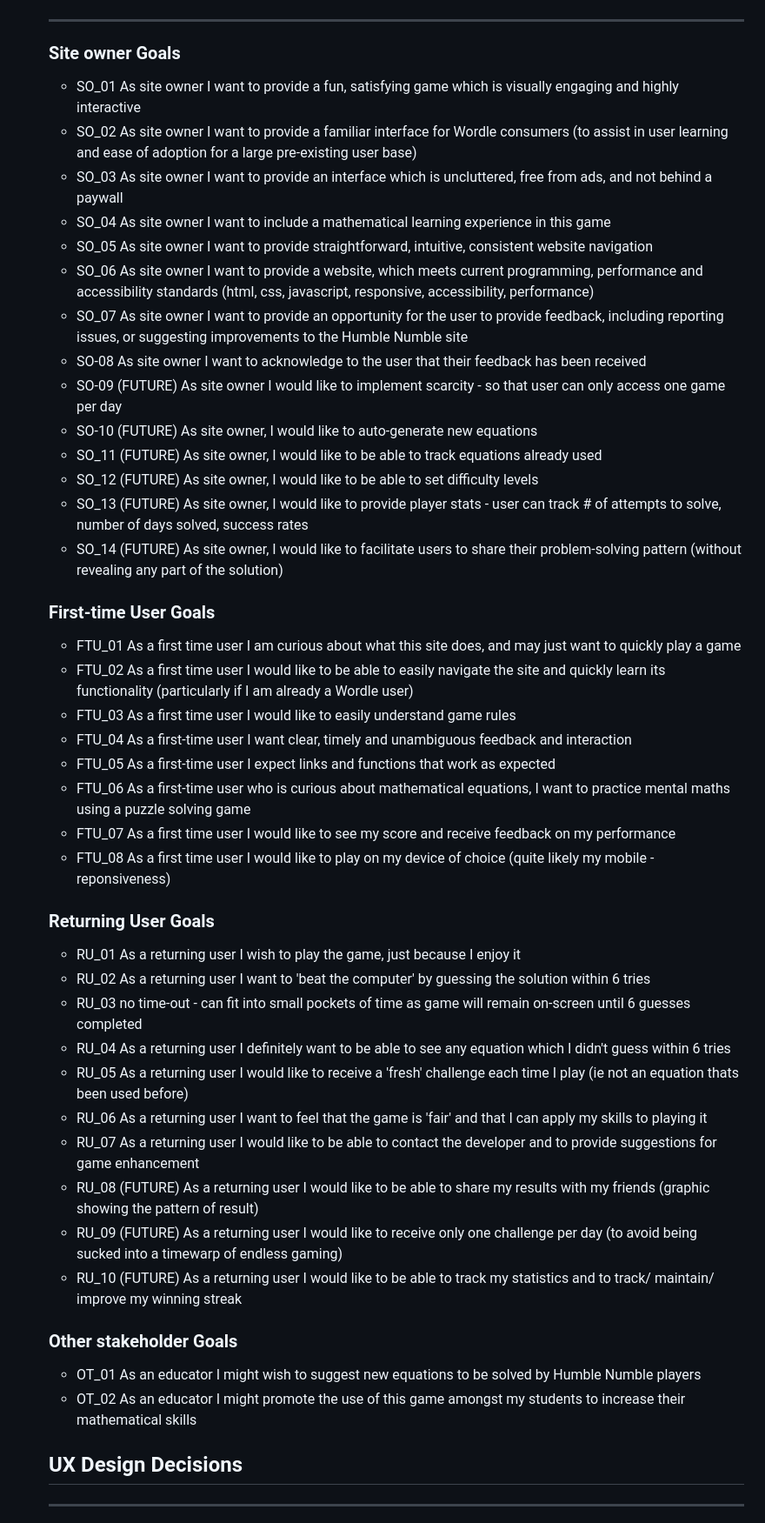
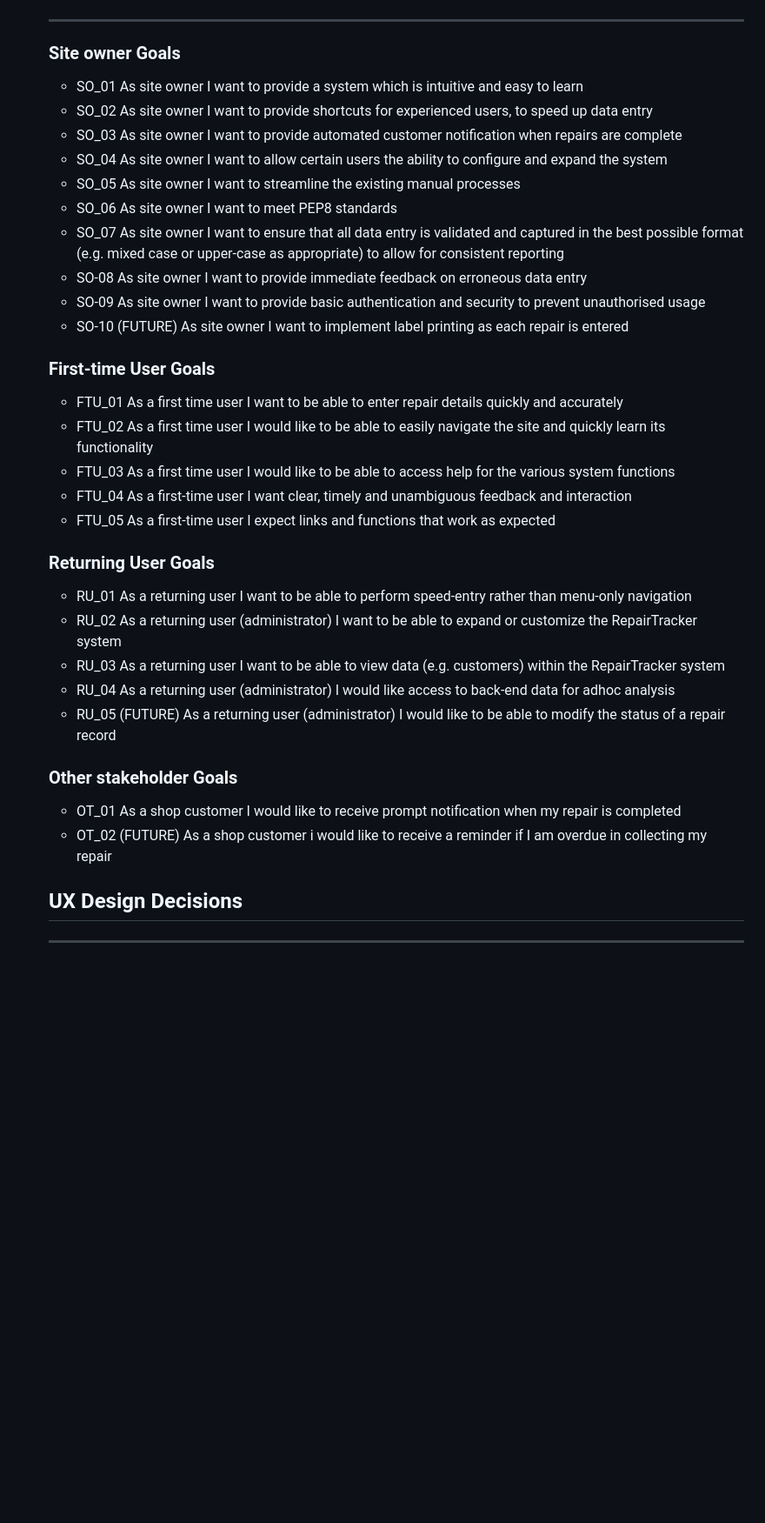
Before and after one commit to DeeMcCart/CI_PP3_RepairsTracker, a Markdown page: README.md, the part around the change printed below. Shown: that part at 87% size. Rendered like a GitHub page; blank space fills up the shorter version.

```diff
--- a/README.md
+++ b/README.md
@@ -156,46 +122,34 @@ Currently Humble Numble will randomly select one of these equations for each gam
 ----------------
 
 ### Site owner Goals
-* SO_01 As site owner I want to provide a fun, satisfying game which is visually engaging and highly interactive
-* SO_02 As site owner I want to provide a familiar interface for Wordle consumers (to assist in user learning and ease of adoption for a large pre-existing user base)
-* SO_03 As site owner I want to provide an interface which is uncluttered, free from ads, and not behind a paywall
-* SO_04 As site owner I want to include a mathematical learning experience in this game
-* SO_05 As site owner I want to provide straightforward, intuitive, consistent website navigation
-* SO_06 As site owner I want to provide a website, which meets current programming, performance and accessibility standards (html, css, javascript, responsive, accessibility, performance)
-* SO_07 As site owner I want to provide an opportunity for the user to provide feedback, including reporting issues, or suggesting improvements to the Humble Numble site
-* SO-08 As site owner I want to acknowledge to the user that their feedback has been received
-* SO-09 (FUTURE) As site owner I would like to implement scarcity - so that user can only access one game per day
-* SO-10 (FUTURE) As site owner, I would like to auto-generate new equations
-* SO_11 (FUTURE) As site owner, I would like to be able to track equations already used
-* SO_12 (FUTURE) As site owner, I would like to be able to set difficulty levels
-* SO_13 (FUTURE) As site owner, I would like to provide player stats - user can track # of attempts to solve, number of days solved, success rates
-* SO_14 (FUTURE) As site owner, I would like to facilitate users to share their problem-solving pattern (without revealing any part of the solution)
+* SO_01 As site owner I want to provide a system which is intuitive and easy to learn
+* SO_02 As site owner I want to provide shortcuts for experienced users, to speed up data entry
+* SO_03 As site owner I want to provide automated customer notification when repairs are complete
+* SO_04 As site owner I want to allow certain users the ability to configure and expand the system
+* SO_05 As site owner I want to streamline the existing manual processes
+* SO_06 As site owner I want to meet PEP8 standards
+* SO_07 As site owner I want to ensure that all data entry is validated and captured in the best possible format (e.g. mixed case or upper-case as appropriate) to allow for consistent reporting
+* SO-08 As site owner I want to provide immediate feedback on erroneous data entry
+* SO-09 As site owner I want to provide basic authentication and security to prevent unauthorised usage
+* SO-10 (FUTURE) As site owner I want to implement label printing as each repair is entered
 
 ### First-time User Goals
-* FTU_01 As a first time user I am curious about what this site does, and may just want to quickly play a game
-* FTU_02 As a first time user I would like to be able to easily navigate the site and quickly learn its functionality (particularly if I am already a Wordle user)
-* FTU_03 As a first time user I would like to easily understand game rules
+* FTU_01 As a first time user I want to be able to enter repair details quickly and accurately
+* FTU_02 As a first time user I would like to be able to easily navigate the site and quickly learn its functionality
+* FTU_03 As a first time user I would like to be able to access help for the various system functions
 * FTU_04 As a first-time user I want clear, timely and unambiguous feedback and interaction
 * FTU_05 As a first-time user I expect links and functions that work as expected
-* FTU_06 As a first-time user who is curious about mathematical equations, I want to practice mental maths using a puzzle solving game
-* FTU_07 As a first time user I would like to see my score and receive feedback on my performance
-* FTU_08 As a first time user I would like to play on my device of choice (quite likely my mobile - reponsiveness)
 
 ### Returning User Goals
-* RU_01 As a returning user I wish to play the game, just because I enjoy it
-* RU_02 As a returning user I want to 'beat the computer' by guessing the solution within 6 tries
-* RU_03 no time-out - can fit into small pockets of time as game will remain on-screen until 6 guesses completed
-* RU_04 As a returning user I definitely want to be able to see any equation which I didn't guess within 6 tries
-* RU_05 As a returning user I would like to receive a 'fresh' challenge each time I play (ie not an equation thats been used before)
-* RU_06 As a returning user I want to feel that the game is 'fair' and that I can apply my skills to playing it
-* RU_07 As a returning user I would like to be able to contact the developer and to provide suggestions for game enhancement
-* RU_08 (FUTURE) As a returning user I would like to be able to share my results with my friends (graphic showing the pattern of result)
-* RU_09 (FUTURE) As a returning user I would like to receive only one challenge per day (to avoid being sucked into a timewarp of endless gaming)
-* RU_10 (FUTURE) As a returning user I would like to be able to track my statistics and to track/ maintain/ improve my winning streak
+* RU_01 As a returning user I want to be able to perform speed-entry rather than menu-only navigation
+* RU_02 As a returning user (administrator) I want to be able to expand or customize the RepairTracker system
+* RU_03 As a returning user I want to be able to view data (e.g. customers) within the RepairTracker system
+* RU_04 As a returning user (administrator) I would like access to back-end data for adhoc analysis
+* RU_05 (FUTURE) As a returning user (administrator) I would like to be able to modify the status of a repair record
 
 ### Other stakeholder Goals
-* OT_01 As an educator I might wish to suggest new equations to be solved by Humble Numble players
-* OT_02 As an educator I might promote the use of this game amongst my students to increase their mathematical skills
+* OT_01 As a shop customer I would like to receive prompt notification when my repair is completed
+* OT_02 (FUTURE) As a shop customer i would like to receive a reminder if I am overdue in collecting my repair
 
 
 ## UX Design Decisions
```
Also changed, not shown: other parts of README.md (+74 -103 lines), docs/readme_images/flowchart_enter_repair.jpg (renamed from docs/flowchart_enter_repair.jpg), docs/readme_images/flowchart_overview_with_authentication.jpg (renamed from docs/flowchart_overview_with_authentication.jpg).
